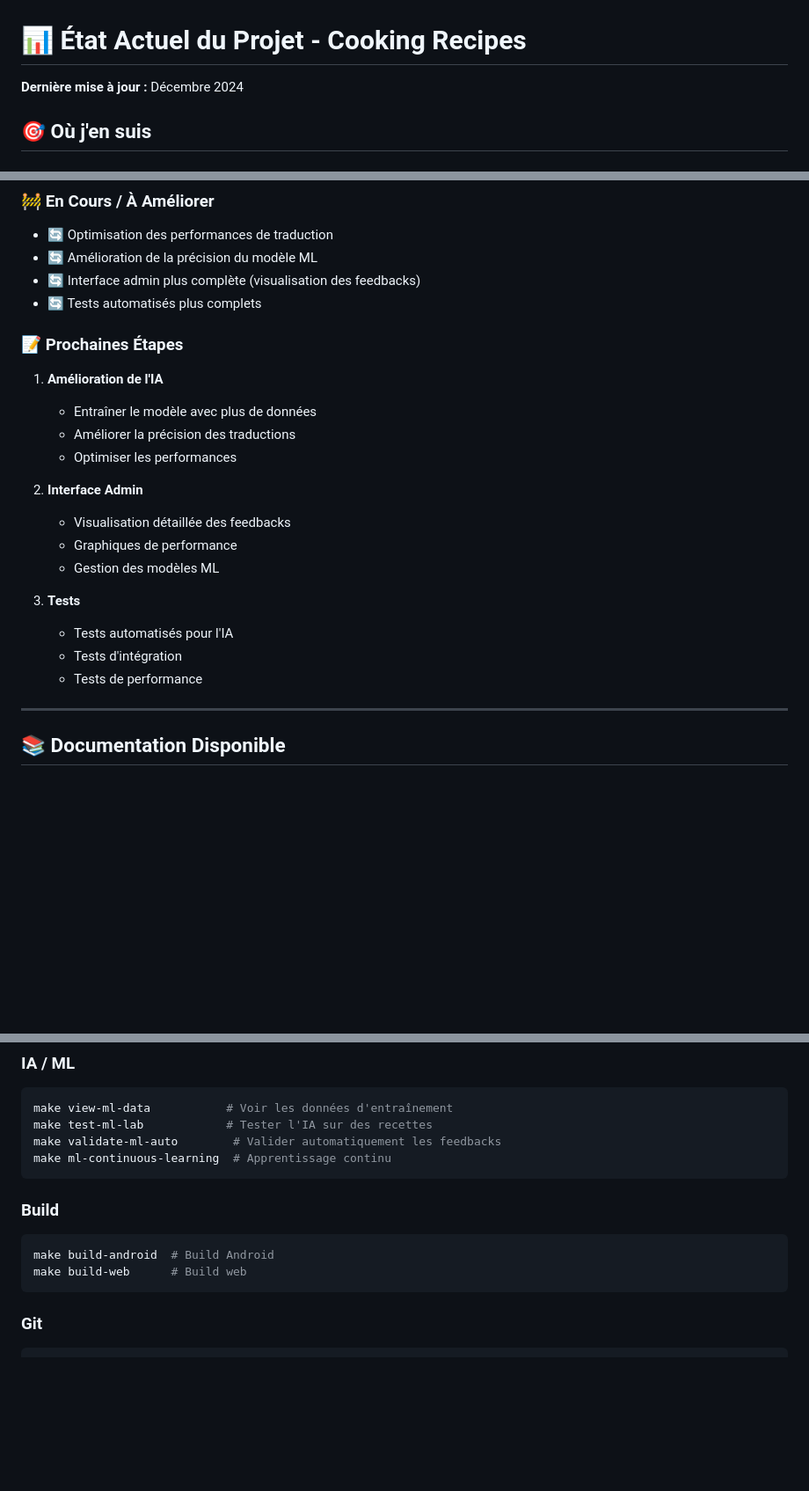
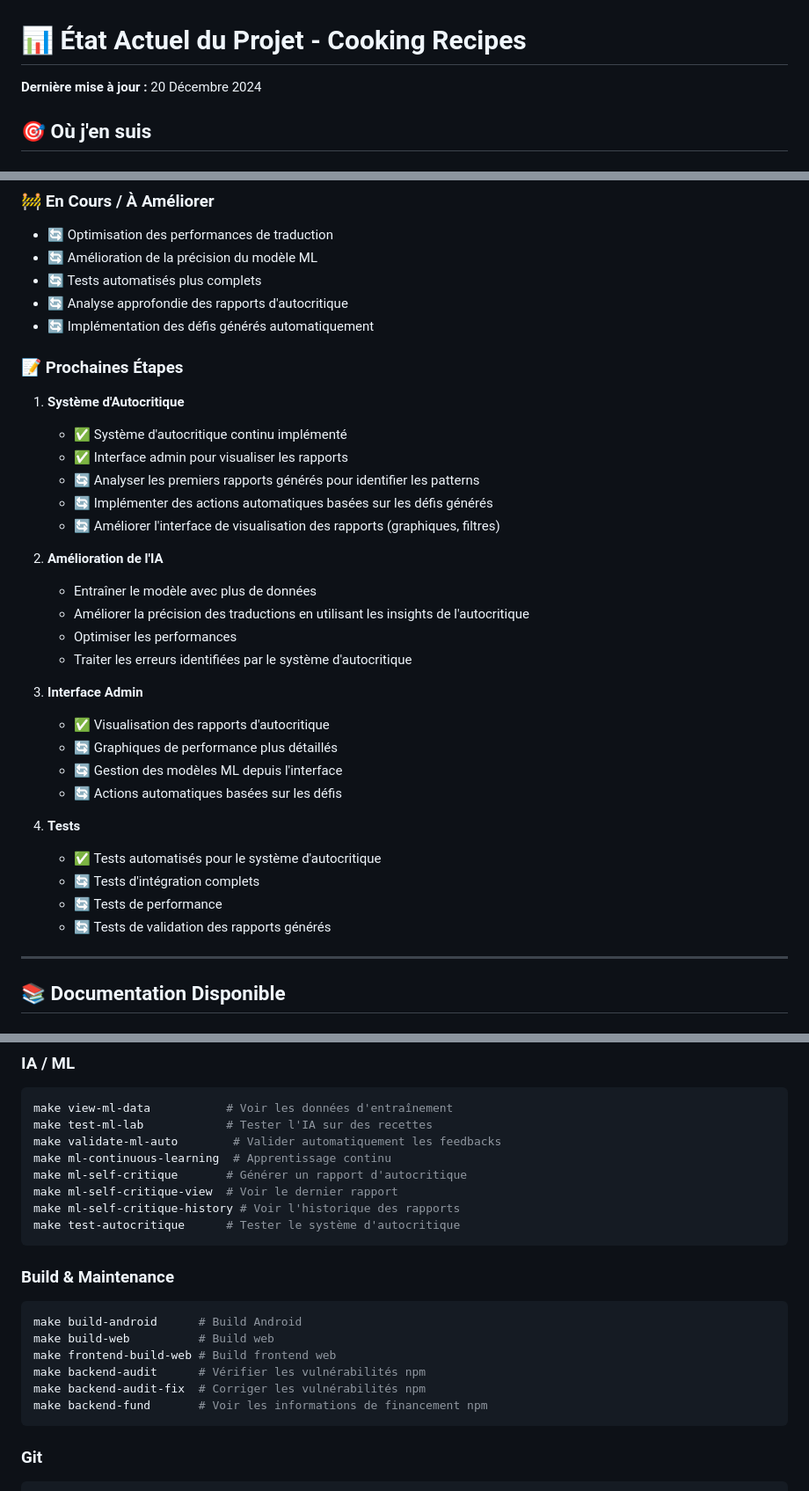
Before and after one commit to PavelDelhomme/cooking_recipes, a Markdown page: STATUS.md, 3 parts joined by grey strips. Shown: that part at 88% size. Rendered like a GitHub page; blank space fills up the shorter version.

Commit message:
docs: Mise à jour STATUS.md avec système d'autocritique et prochaines étapes

````diff
--- a/STATUS.md
+++ b/STATUS.md
@@ -1,6 +1,6 @@
 # 📊 État Actuel du Projet - Cooking Recipes
 
-**Dernière mise à jour :** Décembre 2024
+**Dernière mise à jour :** 20 Décembre 2024
 
 ## 🎯 Où j'en suis
 
@@ -63,25 +69,36 @@
 
 - 🔄 Optimisation des performances de traduction
 - 🔄 Amélioration de la précision du modèle ML
-- 🔄 Interface admin plus complète (visualisation des feedbacks)
 - 🔄 Tests automatisés plus complets
+- 🔄 Analyse approfondie des rapports d'autocritique
+- 🔄 Implémentation des défis générés automatiquement
 
 ### 📝 Prochaines Étapes
 
-1. **Amélioration de l'IA**
+1. **Système d'Autocritique**
+   - ✅ Système d'autocritique continu implémenté
+   - ✅ Interface admin pour visualiser les rapports
+   - 🔄 Analyser les premiers rapports générés pour identifier les patterns
+   - 🔄 Implémenter des actions automatiques basées sur les défis générés
+   - 🔄 Améliorer l'interface de visualisation des rapports (graphiques, filtres)
+
+2. **Amélioration de l'IA**
    - Entraîner le modèle avec plus de données
-   - Améliorer la précision des traductions
+   - Améliorer la précision des traductions en utilisant les insights de l'autocritique
    - Optimiser les performances
+   - Traiter les erreurs identifiées par le système d'autocritique
 
-2. **Interface Admin**
-   - Visualisation détaillée des feedbacks
-   - Graphiques de performance
-   - Gestion des modèles ML
+3. **Interface Admin**
+   - ✅ Visualisation des rapports d'autocritique
+   - 🔄 Graphiques de performance plus détaillés
+   - 🔄 Gestion des modèles ML depuis l'interface
+   - 🔄 Actions automatiques basées sur les défis
 
-3. **Tests**
-   - Tests automatisés pour l'IA
-   - Tests d'intégration
-   - Tests de performance
+4. **Tests**
+   - ✅ Tests automatisés pour le système d'autocritique
+   - 🔄 Tests d'intégration complets
+   - 🔄 Tests de performance
+   - 🔄 Tests de validation des rapports générés
 
 ---
 
@@ -163,12 +181,20 @@ make view-ml-data           # Voir les données d'entraînement
 make test-ml-lab            # Tester l'IA sur des recettes
 make validate-ml-auto        # Valider automatiquement les feedbacks
 make ml-continuous-learning  # Apprentissage continu
+make ml-self-critique       # Générer un rapport d'autocritique
+make ml-self-critique-view  # Voir le dernier rapport
+make ml-self-critique-history # Voir l'historique des rapports
+make test-autocritique      # Tester le système d'autocritique
 ```
 
-### Build
+### Build & Maintenance
 ```bash
-make build-android  # Build Android
-make build-web      # Build web
+make build-android      # Build Android
+make build-web          # Build web
+make frontend-build-web # Build frontend web
+make backend-audit      # Vérifier les vulnérabilités npm
+make backend-audit-fix  # Corriger les vulnérabilités npm
+make backend-fund       # Voir les informations de financement npm
 ```
 
 ### Git
````
Also changed, not shown: other parts of STATUS.md (+8 -0 lines).
